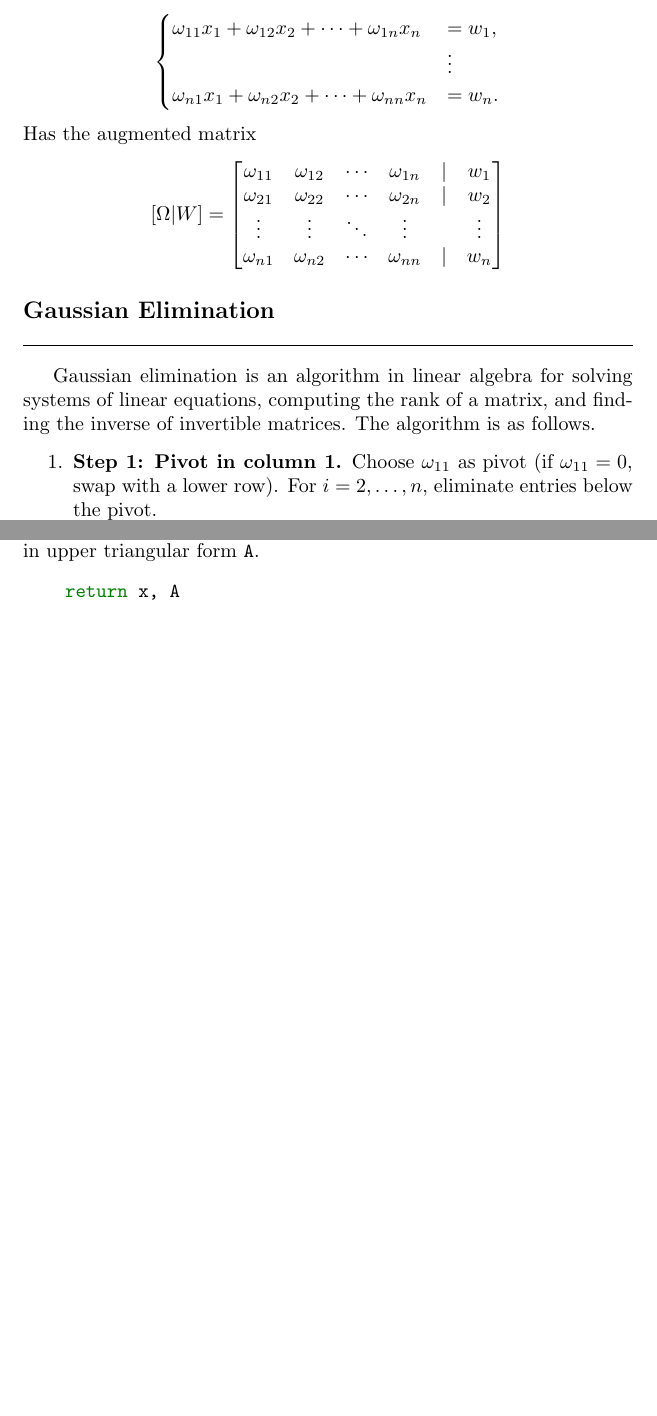
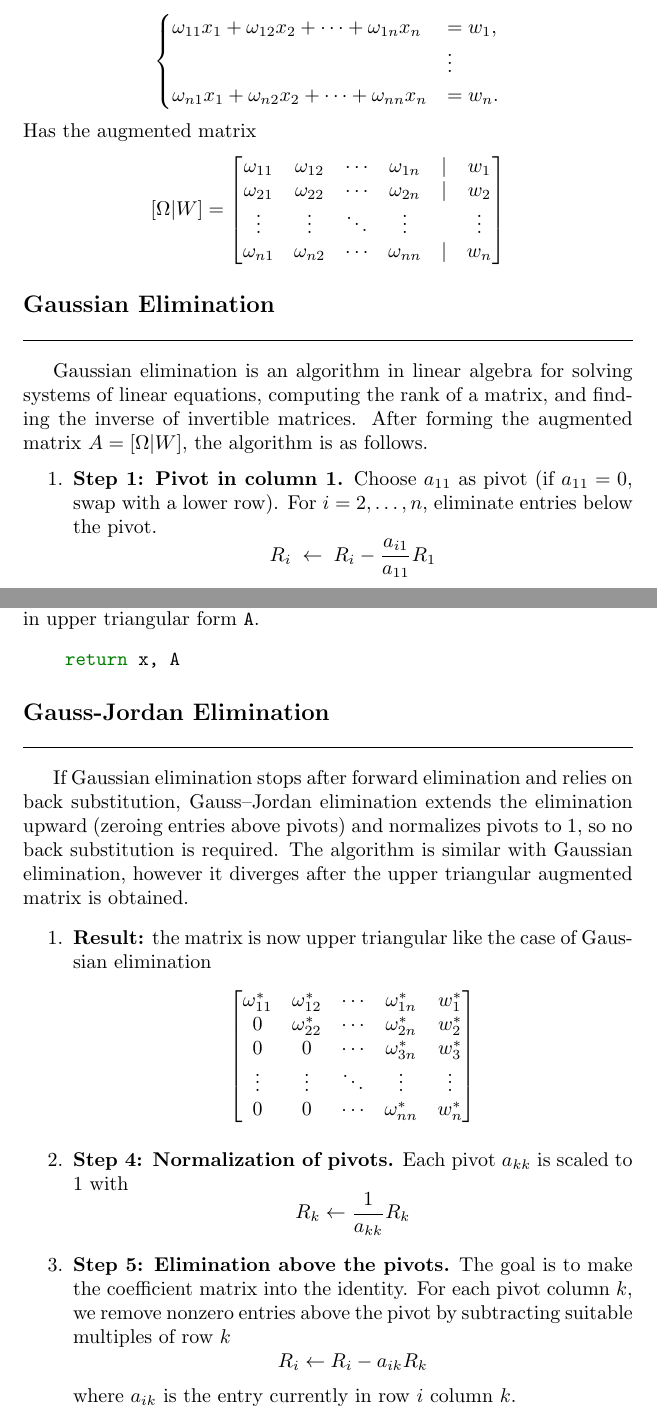
Before and after one commit to JohanesFaustus/PhysicalMathematics, a LaTeX document (Chapter/ComputationalApproach/LinAlg/linalg.tex): two parts of pages 1 and 4 of 4, joined at a grey line, cut so that both start at the same text, the shorter picture padded with empty space. Compiled offline with pdfLaTeX.

Commit message:
added gauss-jordan elim

```diff
--- a/Chapter/ComputationalApproach/LinAlg/linalg.tex
+++ b/Chapter/ComputationalApproach/LinAlg/linalg.tex
@@ -29,11 +29,11 @@ Has the augmented matrix
 
 \subsection{Gaussian Elimination}
 Gaussian elimination is an algorithm in linear algebra for solving systems of linear equations, computing the rank of a matrix, and finding the inverse of invertible matrices.
-The algorithm is as follows.
+After forming the augmented matrix $A=[\Omega|W]$, the algorithm is as follows.
 
 \begin{enumerate}
     \item \textbf{Step 1: Pivot in column 1.}
-          Choose $\omega_{11}$ as pivot (if $\omega_{11}=0$, swap with a lower row).
+          Choose $a_{11}$ as pivot (if $a_{11}=0$, swap with a lower row).
           For $i=2,\dots,n$, eliminate entries below the pivot.
           \begin{equation*}
               R_i \;\leftarrow\; R_i - \frac{a_{i1}}{a_{11}} R_1
@@ -248,4 +241,32 @@ Finally, simply return the solution vector \verb|x| and the augmented matrix in
 \begin{minted}[breaklines]{python}
     return x, A
 \end{minted}
+
+\subsection{Gauss-Jordan Elimination}
+If Gaussian elimination stops after forward elimination and relies on back substitution, Gauss–Jordan elimination extends the elimination upward (zeroing entries above pivots) and normalizes pivots to 1, so no back substitution is required.
+The algorithm is similar with Gaussian elimination, however it diverges after the upper triangular augmented  matrix is obtained.
+\begin{enumerate}
+    \item \textbf{Result:} the matrix is now upper triangular like the case of Gaussian elimination
+          \[
+              \begin{bmatrix}
+                  \omega_{11}^{*} & \omega_{12}^{*} & \cdots & \omega_{1n}^{*} & w_1^{*} \\
+                  0               & \omega_{22}^{*} & \cdots & \omega_{2n}^{*} & w_2^{*} \\
+                  0               & 0               & \cdots & \omega_{3n}^{*} & w_3^{*} \\
+                  \vdots          & \vdots          & \ddots & \vdots          & \vdots  \\
+                  0               & 0               & \cdots & \omega_{nn}^{*} & w_n^{*}
+              \end{bmatrix}
+          \]
+    \item \textbf{Step 4: Normalization of pivots.}
+    Each pivot $a_{kk}$ is scaled to 1 with
+    \begin{equation*}
+        R_k \leftarrow \frac{1 }{a_{kk}}R_k
+    \end{equation*}
+    \item \textbf{Step 5: Elimination above the pivots.}
+    The goal is to make the coefficient matrix into the identity.
+    For each pivot column $k$, we remove nonzero entries above the pivot by subtracting suitable multiples of row $k$
+    \begin{equation*}
+        R_i \leftarrow R_i -a_{ik}R_k
+    \end{equation*}
+    where $a_{ik}$ is the entry currently in row $i$ column $k$.
+\end{enumerate}
 \end{document}
```
Also changed, not shown: Chapter/ComputationalApproach/LinAlg/linalg.tex (25 more changed lines).
